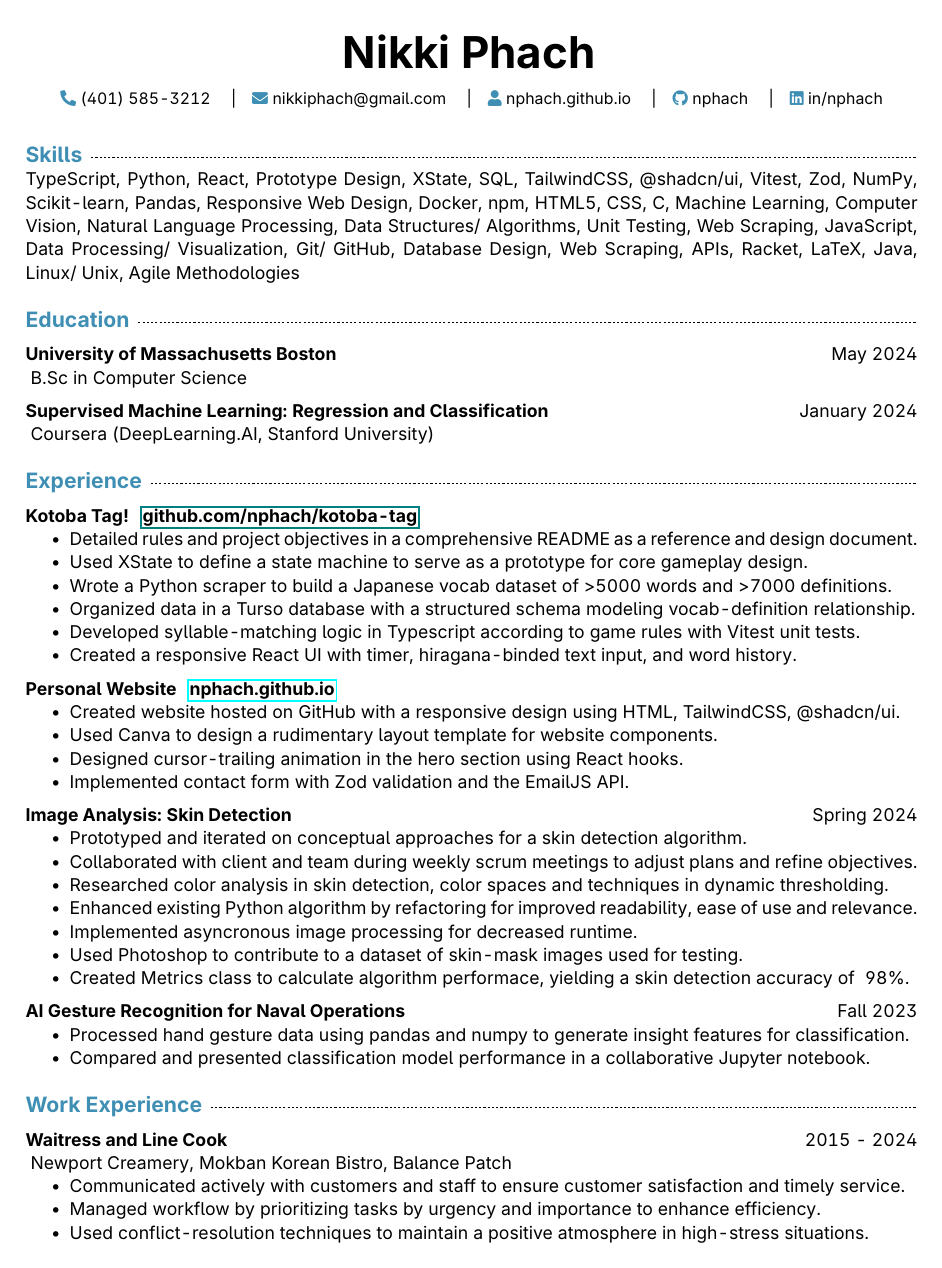
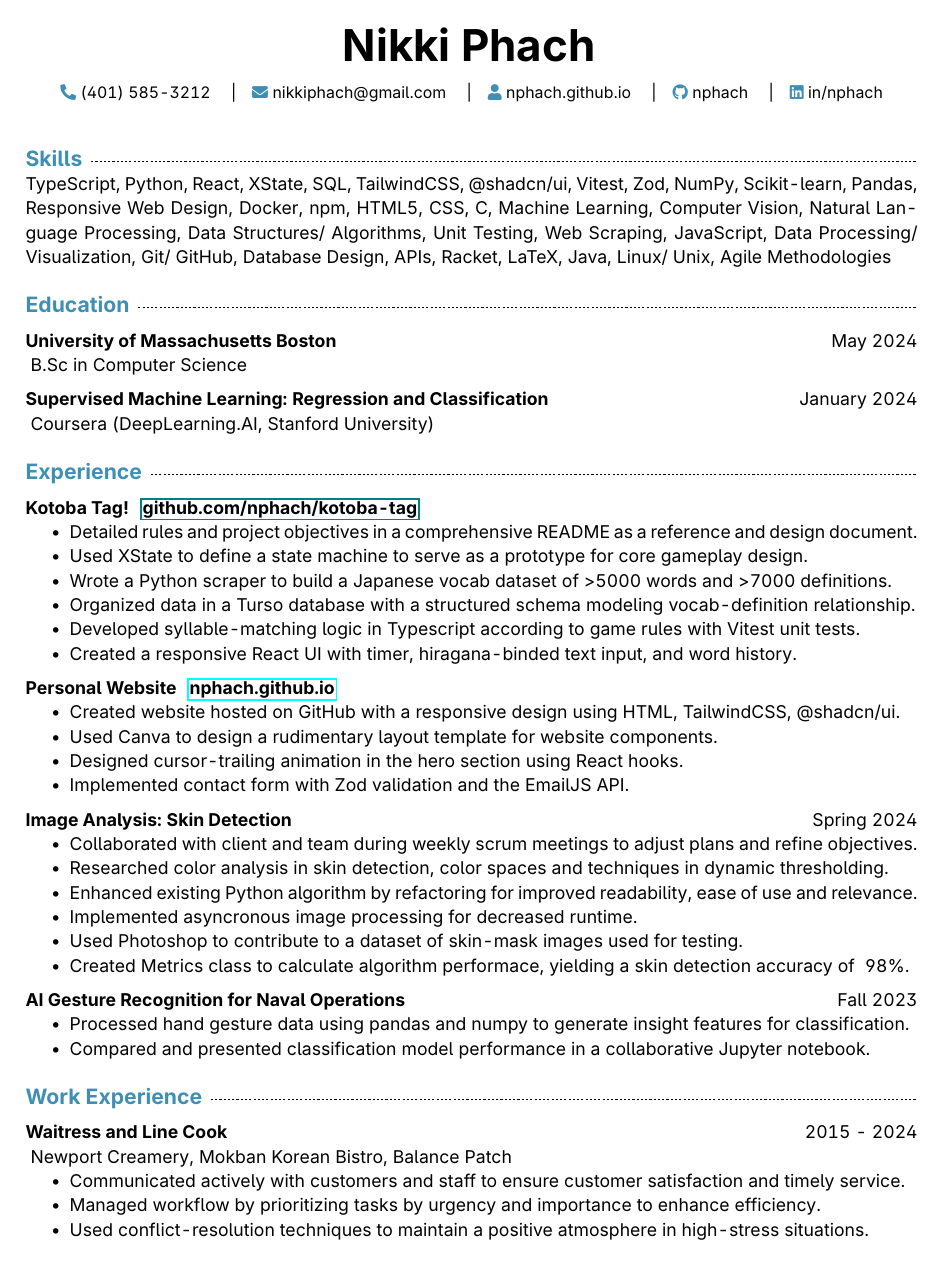
Before and after one commit to nphach/resume, a LaTeX CV (resume.tex): the whole page. Compiled offline with pdfLaTeX.

Commit message:
edit spacing

```diff
--- a/resume.tex
+++ b/resume.tex
@@ -1,5 +1,5 @@
 \documentclass[letterpaper]{article}
-\usepackage[margin=0.75in, top=0.8in]{geometry}
+\usepackage[margin=0.75in, top=0.75in]{geometry}
 \usepackage{nopageno}
 \usepackage{fontawesome5}
 \usepackage{xcolor}
@@ -16,7 +16,7 @@
 \newcommand{\dfill}{\xdotfill[0.5ex]{.4pt}}
 \setlist[itemize]{topsep=0pt, partopsep=0pt, parsep=0pt, noitemsep}
 
-\linespread{1.1}
+\linespread{1.15}
 
 \let\oldfaIcon\faIcon
 \renewcommand{\faIcon}[1]{{\color{accent}\oldfaIcon{#1}}}
@@ -63,7 +63,7 @@
 
     % skills
     \section{Skills}
-    \noindent TypeScript, Python, React, Prototype Design, XState, SQL, TailwindCSS, @shadcn/ui, Vitest, Zod, NumPy, Scikit-learn, Pandas, Responsive Web Design, Docker, npm, HTML5, CSS, C, Machine Learning, Computer Vision, Natural Language Processing, Data Structures/ Algorithms, Unit Testing, Web Scraping, JavaScript, Data Processing/ Visualization, Git/ GitHub, Database Design, Web Scraping, APIs, Racket, LaTeX, Java, Linux/ Unix, Agile Methodologies
+    \noindent TypeScript, Python, React, XState, SQL, TailwindCSS, @shadcn/ui, Vitest, Zod, NumPy, Scikit-learn, Pandas, Responsive Web Design, Docker, npm, HTML5, CSS, C, Machine Learning, Computer Vision, Natural Language Processing, Data Structures/ Algorithms, Unit Testing, Web Scraping, JavaScript, Data Processing/ Visualization, Git/ GitHub, Database Design, APIs, Racket, LaTeX, Java, Linux/ Unix, Agile Methodologies
 
     % education
     \section{Education}
@@ -95,7 +95,6 @@
 
         \subsection{Image Analysis: Skin Detection}{Spring 2024}
         \begin{itemize}
-            \item Prototyped and iterated on conceptual approaches for a skin detection algorithm.
             \item Collaborated with client and team during weekly scrum meetings to adjust plans and refine objectives.
             \item Researched color analysis in skin detection, color spaces and techniques in dynamic thresholding.
             \item Enhanced existing Python algorithm by refactoring for improved readability, ease of use and relevance.
```
Also changed, not shown: resume.pdf.
